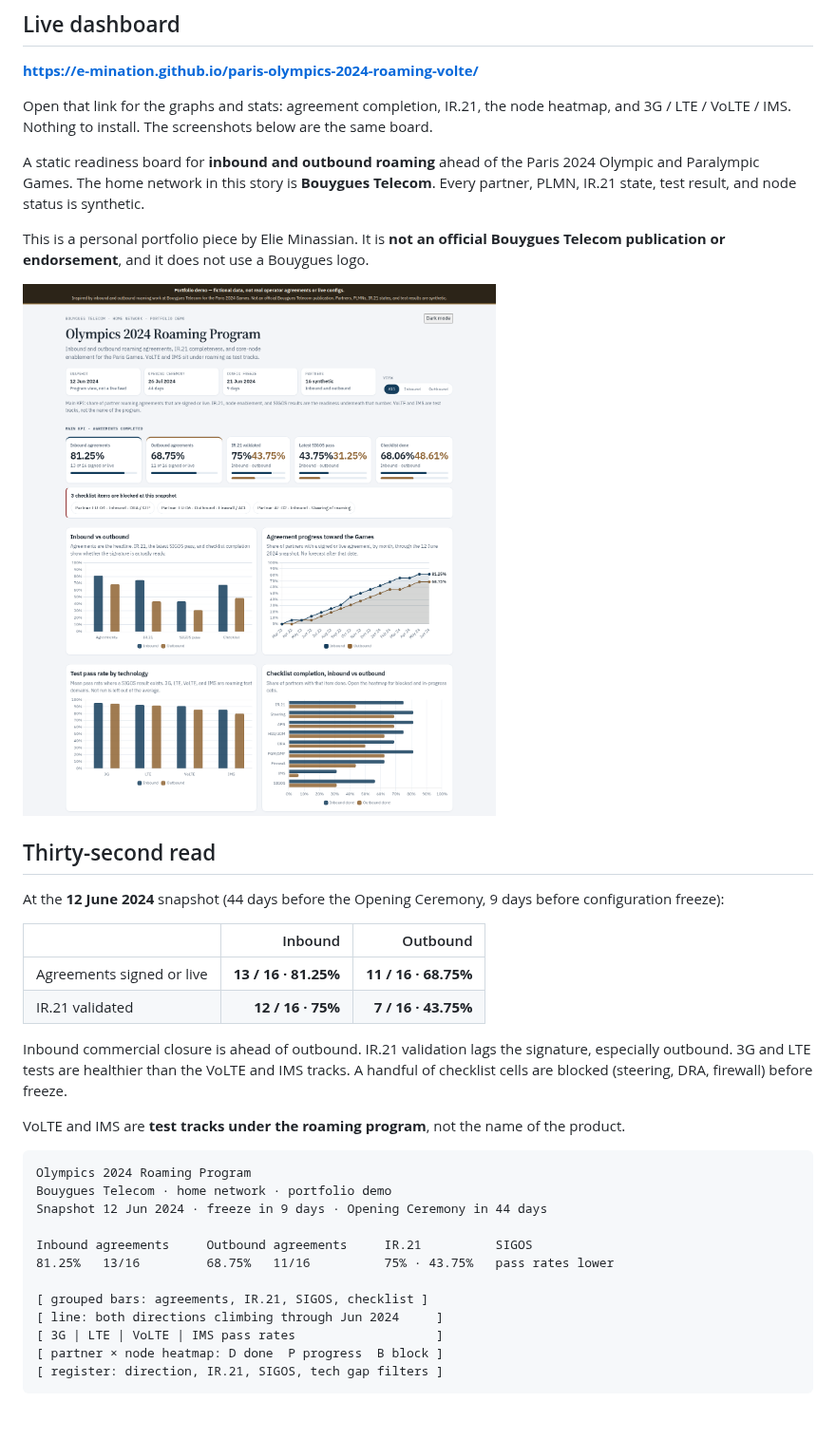
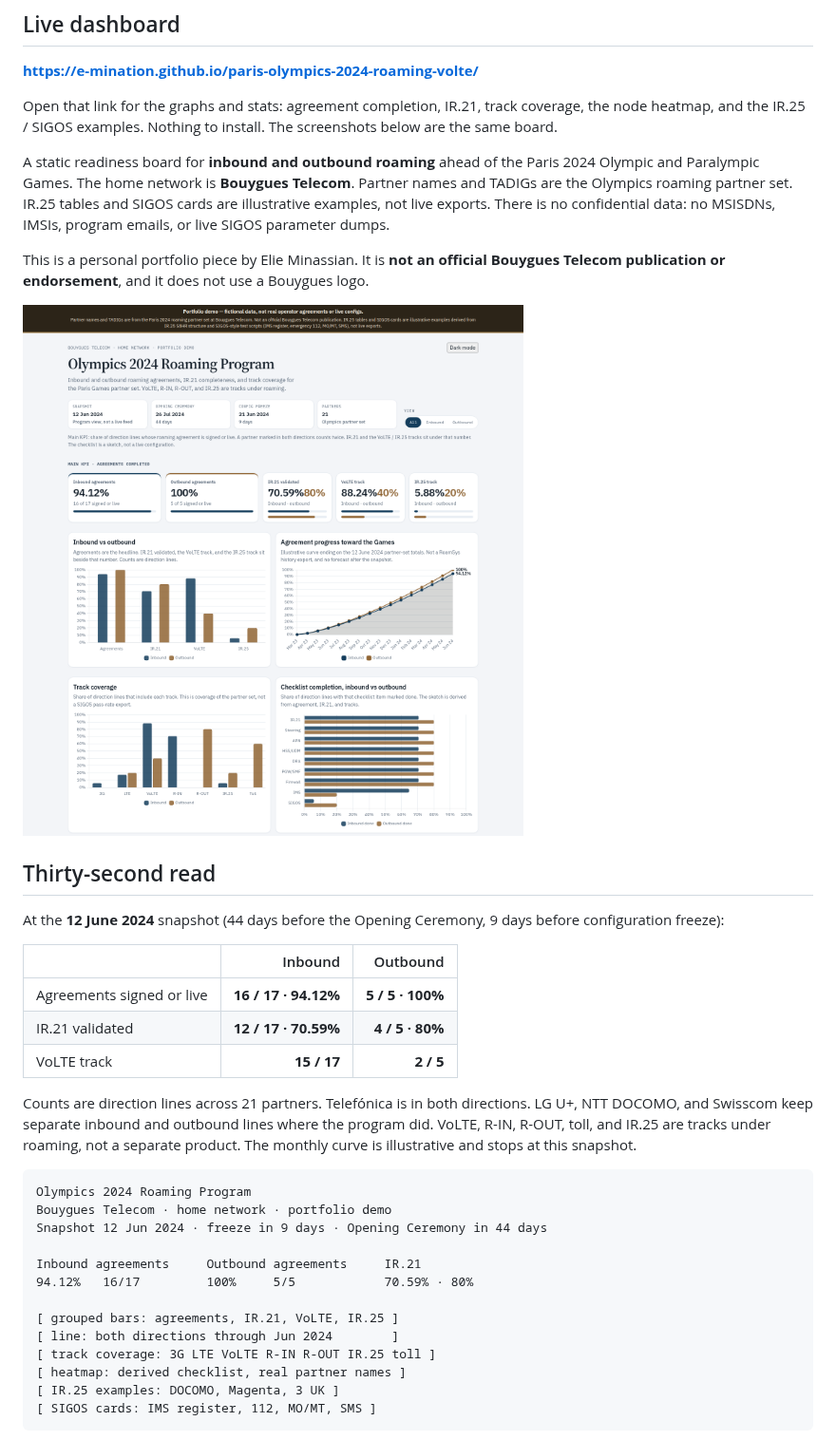
Before and after one commit to e-mination/paris-olympics-2024-roaming-volte, a Markdown page: README.md, the part around one of its changes. Shown at 95% size. Drawn GitHub-style; pictures changed too: assets/dashboard.png; blank space fills up the shorter version.

````diff
--- a/README.md
+++ b/README.md
@@ -6,9 +6,9 @@ Portfolio demo — fictional data, not real operator agreements or live configs.
 
 **https://e-mination.github.io/paris-olympics-2024-roaming-volte/**
 
-Open that link for the graphs and stats: agreement completion, IR.21, the node heatmap, and 3G / LTE / VoLTE / IMS. Nothing to install. The screenshots below are the same board.
+Open that link for the graphs and stats: agreement completion, IR.21, track coverage, the node heatmap, and the IR.25 / SIGOS examples. Nothing to install. The screenshots below are the same board.
 
-A static readiness board for **inbound and outbound roaming** ahead of the Paris 2024 Olympic and Paralympic Games. The home network in this story is **Bouygues Telecom**. Every partner, PLMN, IR.21 state, test result, and node status is synthetic.
+A static readiness board for **inbound and outbound roaming** ahead of the Paris 2024 Olympic and Paralympic Games. The home network is **Bouygues Telecom**. Partner names and TADIGs are the Olympics roaming partner set. IR.25 tables and SIGOS cards are illustrative examples, not live exports. There is no confidential data: no MSISDNs, IMSIs, program emails, or live SIGOS parameter dumps.
 
 This is a personal portfolio piece by Elie Minassian. It is **not an official Bouygues Telecom publication or endorsement**, and it does not use a Bouygues logo.
 
@@ -20,25 +20,25 @@ At the **12 June 2024** snapshot (44 days before the Opening Ceremony, 9 days be
 
 | | Inbound | Outbound |
 | --- | ---: | ---: |
-| Agreements signed or live | **13 / 16 · 81.25%** | **11 / 16 · 68.75%** |
-| IR.21 validated | **12 / 16 · 75%** | **7 / 16 · 43.75%** |
+| Agreements signed or live | **16 / 17 · 94.12%** | **5 / 5 · 100%** |
+| IR.21 validated | **12 / 17 · 70.59%** | **4 / 5 · 80%** |
+| VoLTE track | **15 / 17** | **2 / 5** |
 
-Inbound commercial closure is ahead of outbound. IR.21 validation lags the signature, especially outbound. 3G and LTE tests are healthier than the VoLTE and IMS tracks. A handful of checklist cells are blocked (steering, DRA, firewall) before freeze.
-
-VoLTE and IMS are **test tracks under the roaming program**, not the name of the product.
+Counts are direction lines across 21 partners. Telefónica is in both directions. LG U+, NTT DOCOMO, and Swisscom keep separate inbound and outbound lines where the program did. VoLTE, R-IN, R-OUT, toll, and IR.25 are tracks under roaming, not a separate product. The monthly curve is illustrative and stops at this snapshot.
 
 ```
 Olympics 2024 Roaming Program
 Bouygues Telecom · home network · portfolio demo
 Snapshot 12 Jun 2024 · freeze in 9 days · Opening Ceremony in 44 days
 
-Inbound agreements     Outbound agreements     IR.21          SIGOS
-81.25%   13/16         68.75%   11/16          75% · 43.75%   pass rates lower
+Inbound agreements     Outbound agreements     IR.21
+94.12%   16/17         100%     5/5            70.59% · 80%
 
-[ grouped bars: agreements, IR.21, SIGOS, checklist ]
-[ line: both directions climbing through Jun 2024     ]
-[ 3G | LTE | VoLTE | IMS pass rates                   ]
-[ partner × node heatmap: D done  P progress  B block ]
-[ register: direction, IR.21, SIGOS, tech gap filters ]
+[ grouped bars: agreements, IR.21, VoLTE, IR.25 ]
+[ line: both directions through Jun 2024        ]
+[ track coverage: 3G LTE VoLTE R-IN R-OUT IR.25 toll ]
+[ heatmap: derived checklist, real partner names ]
+[ IR.25 examples: DOCOMO, Magenta, 3 UK ]
+[ SIGOS cards: IMS register, 112, MO/MT, SMS ]
 ```
 
````
Also changed, not shown: other parts of README.md (+28 -30 lines), assets/dashboard-examples.png (added), assets/dashboard-nodes.png, assets/dashboard-register.png, 6 other files.
